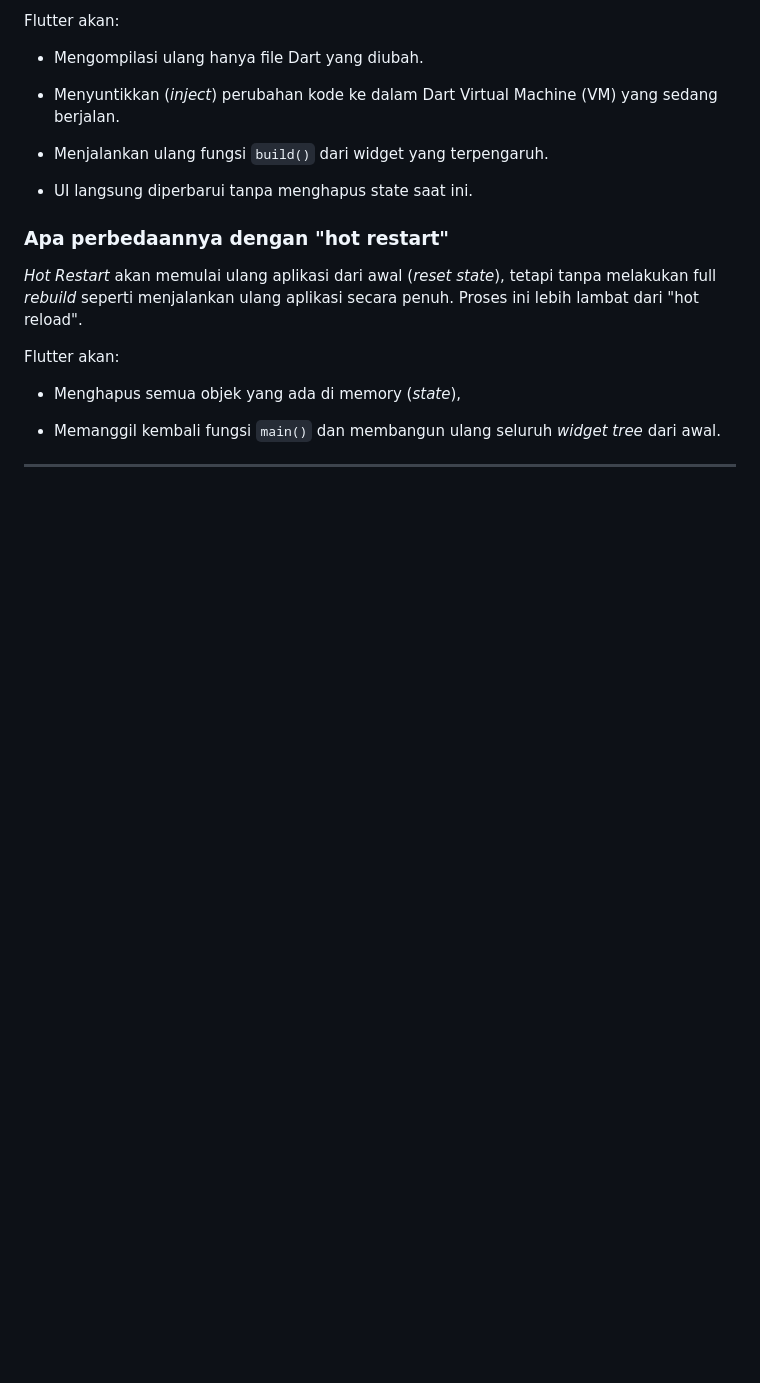
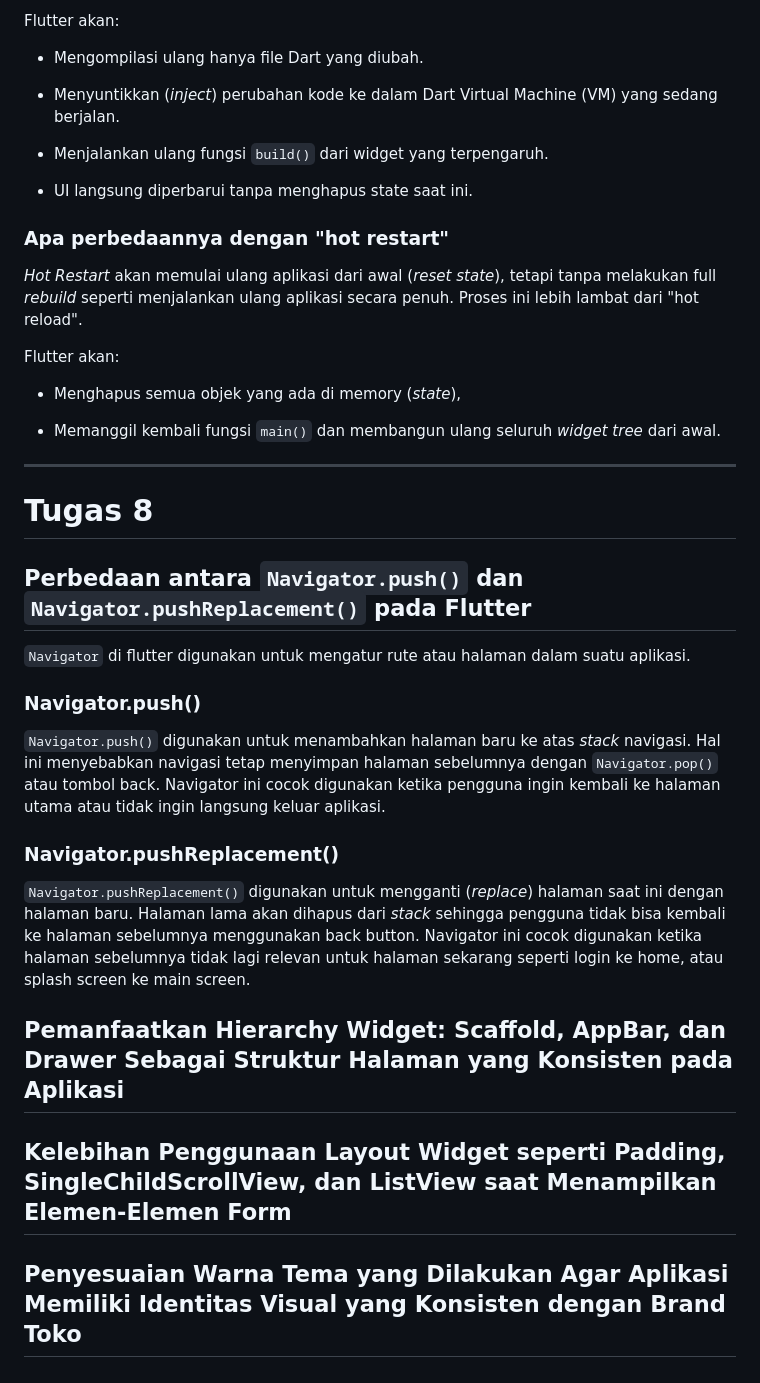
Before and after one commit to rexyadrian/ball-ballan-mobile, a Markdown page: README.md, the part around the change. Drawn GitHub-style; blank space fills up the shorter version.

Commit message:
docs(readme): update README.md
Added section explaining the differences between Navigator.push() and Navigator.pushReplacement() in Flutter.

````diff
--- a/README.md
+++ b/README.md
@@ -183,3 +183,23 @@ Flutter akan:
 * Memanggil kembali fungsi ```main()``` dan membangun ulang seluruh _widget tree_ dari awal.
 
 ---
+
+# Tugas 8
+
+## Perbedaan antara ```Navigator.push()``` dan ```Navigator.pushReplacement()``` pada Flutter
+
+```Navigator``` di flutter digunakan untuk mengatur rute atau halaman dalam suatu aplikasi.
+
+### Navigator.push()
+
+```Navigator.push()``` digunakan untuk menambahkan halaman baru ke atas _stack_ navigasi. Hal ini menyebabkan navigasi tetap menyimpan halaman sebelumnya dengan ```Navigator.pop()``` atau tombol back. Navigator ini cocok digunakan ketika pengguna ingin kembali ke halaman utama atau tidak ingin langsung keluar aplikasi.
+
+### Navigator.pushReplacement()
+
+```Navigator.pushReplacement()``` digunakan untuk mengganti (_replace_) halaman saat ini dengan halaman baru. Halaman lama akan dihapus dari _stack_ sehingga pengguna tidak bisa kembali ke halaman sebelumnya menggunakan back button. Navigator ini cocok digunakan ketika halaman sebelumnya tidak lagi relevan untuk halaman sekarang seperti login ke home, atau splash screen ke main screen.
+
+## Pemanfaatkan Hierarchy Widget: Scaffold, AppBar, dan Drawer Sebagai Struktur Halaman yang Konsisten pada Aplikasi
+
+## Kelebihan Penggunaan Layout Widget seperti Padding, SingleChildScrollView, dan ListView saat Menampilkan Elemen-Elemen Form
+
+## Penyesuaian Warna Tema yang Dilakukan Agar Aplikasi Memiliki Identitas Visual yang Konsisten dengan Brand Toko
````
